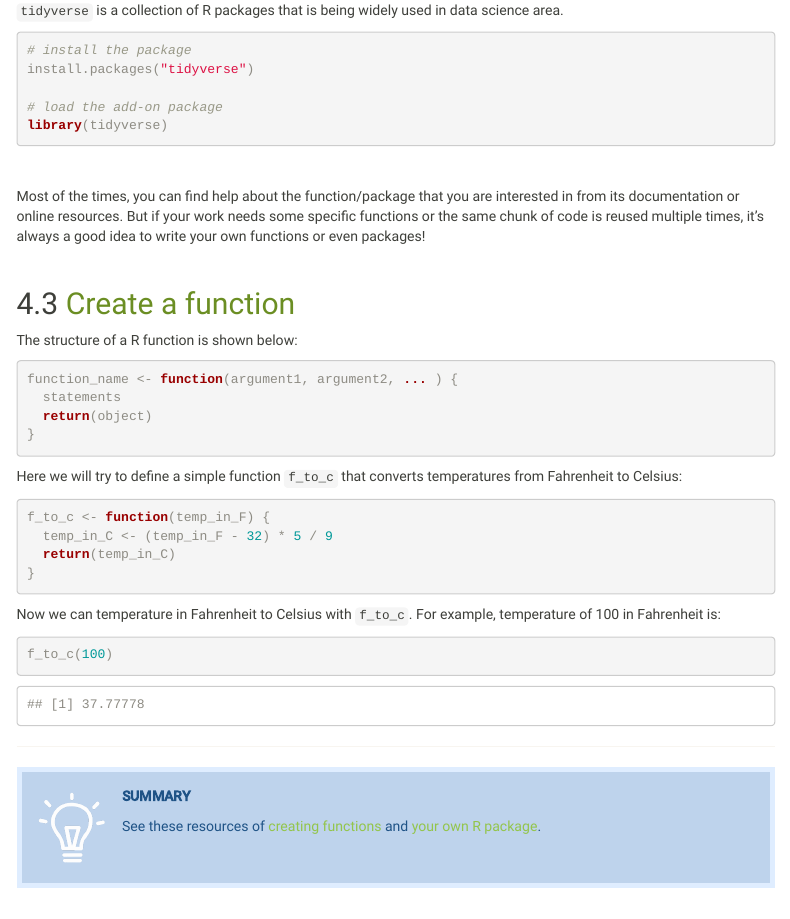
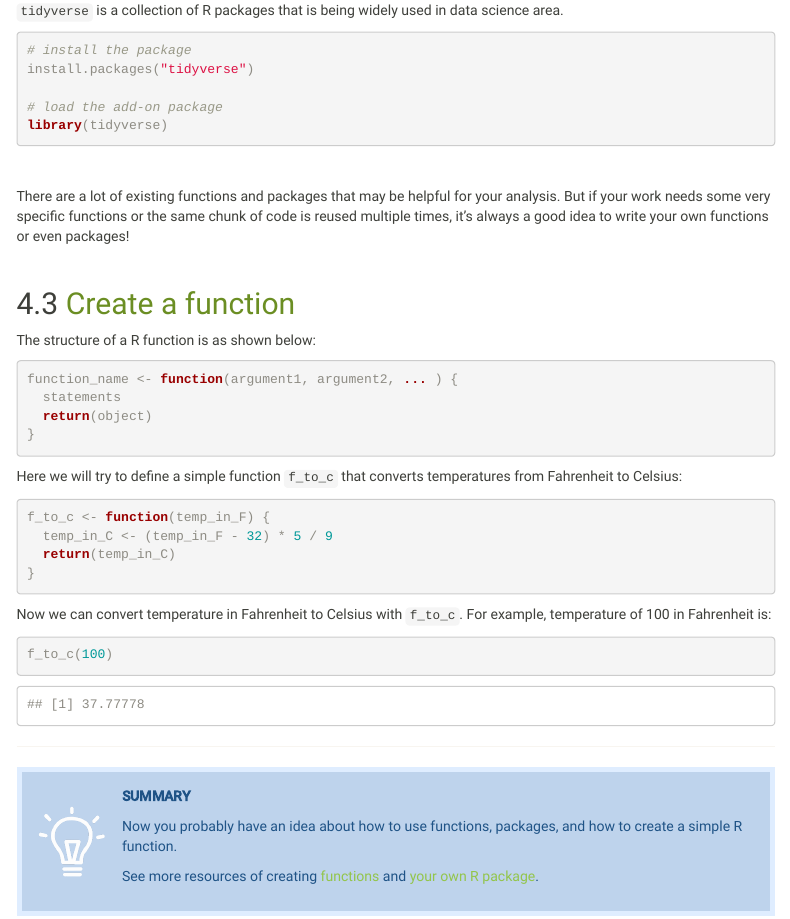
Before and after one commit to jialiu232/R_basic_tutorial_2021Mar, an R Markdown document (tutorial_R_basic.Rmd): the page in a window 1100 px wide, from 14890 px down. Rendered offline with R 4.5, knitr and Pandoc, with nearby package versions; menus at the side of the page are left out.

Commit message:
added create function to basic tutorial

````diff
--- a/tutorial_R_basic.Rmd
+++ b/tutorial_R_basic.Rmd
@@ -717,14 +717,14 @@ library(tidyverse)
 
 <br>
 
-Most of the times, you can find help about the function/package that you are interested in from its documentation or online resources. But if your work needs some specific functions or the same chunk of code is reused multiple times, it's always a good idea to write your own functions or even packages!
+There are a lot of existing functions and packages that may be helpful for your analysis. But if your work needs some very specific functions or the same chunk of code is reused multiple times, it's always a good idea to write your own functions or even packages!
 
 <br>
 
 
 ## <font color="olivedrab">Create a function</font>
 
-The structure of a R function is shown below:
+The structure of a R function is as shown below:
 
 ```{r, error=TRUE}
 function_name <- function(argument1, argument2, ... ) {
@@ -744,7 +744,7 @@ f_to_c <- function(temp_in_F) {
 ```
 
 
-Now we can temperature in Fahrenheit to Celsius with `f_to_c`. For example, temperature of 100 in Fahrenheit is:
+Now we can convert temperature in Fahrenheit to Celsius with `f_to_c`. For example, temperature of 100 in Fahrenheit is:
 
 ```{r}
 f_to_c(100)
@@ -758,8 +758,9 @@ f_to_c(100)
 
 **SUMMARY**
 
+Now you probably have an idea about how to use functions, packages, and how to create a simple R function.
 
-See these resources of [creating functions](https://swcarpentry.github.io/r-novice-inflammation/02-func-R/) and
+See more resources of creating [functions](https://swcarpentry.github.io/r-novice-inflammation/02-func-R/) and
 [your own R package](http://web.mit.edu/insong/www/pdf/rpackage_instructions.pdf).
 
 </div>
````
Also changed, not shown: index.html, more_resources.html, tutorial_R_advanced.html, tutorial_R_basic.html, tutorial_R_basic.Rmd (2 more changed lines).
